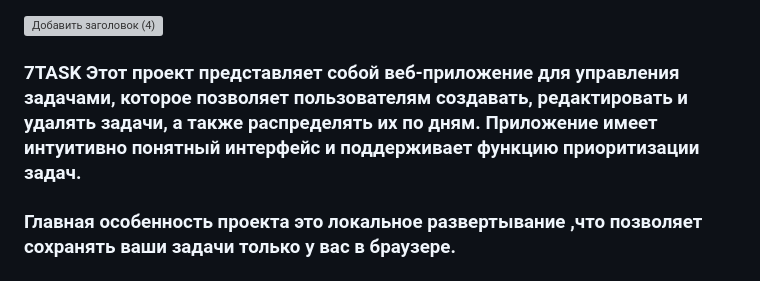
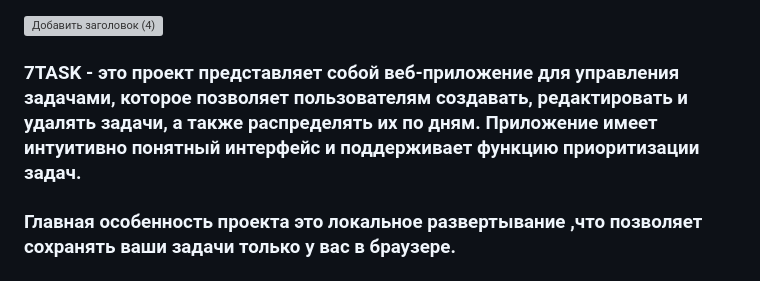
Before and after one commit to fo0bas/7task, a Markdown page: README.md, the part around the change. GitHub-like rendering; grey boxes are pictures that could not be loaded.

```diff
--- a/README.md
+++ b/README.md
@@ -2,7 +2,7 @@
 ![Добавить заголовок (4)](https://github.com/user-attachments/assets/7553cc44-732e-4b55-a9ca-d81ced8f19c0)
 
 
-### 7TASK  Этот проект представляет собой веб-приложение для управления задачами, которое позволяет пользователям создавать, редактировать и удалять задачи, а также распределять их по дням. Приложение имеет интуитивно понятный интерфейс и поддерживает функцию приоритизации задач.<br>
+### 7TASK  - это проект представляет собой веб-приложение для управления задачами, которое позволяет пользователям создавать, редактировать и удалять задачи, а также распределять их по дням. Приложение имеет интуитивно понятный интерфейс и поддерживает функцию приоритизации задач.<br>
 ### Главная особенность проекта это локальное развертывание ,что позволяет сохранять ваши задачи только у вас в браузере.
 
 ## Клонирование репозитория:<br>
```
